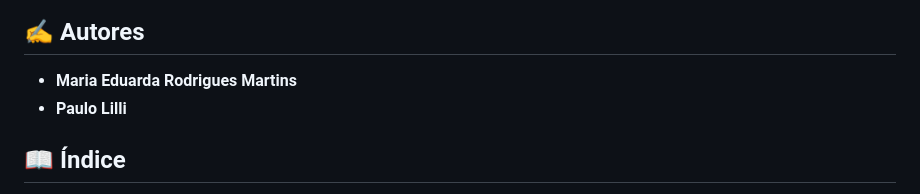
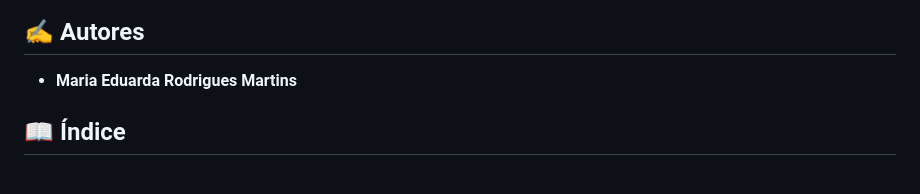
Before and after one commit to MariaXubilu/Noticias-Mogi, a Markdown page: README.md, the part around the change. Drawn GitHub-style.

```diff
--- a/README.md
+++ b/README.md
@@ -6,7 +6,6 @@ Projeto aplicação web com Node.js, Express e TypeScript.
 ## ✍️ Autores
 
 - **Maria Eduarda Rodrigues Martins**
-- **Paulo Lilli**
 
 ## 📖 Índice
 
```
